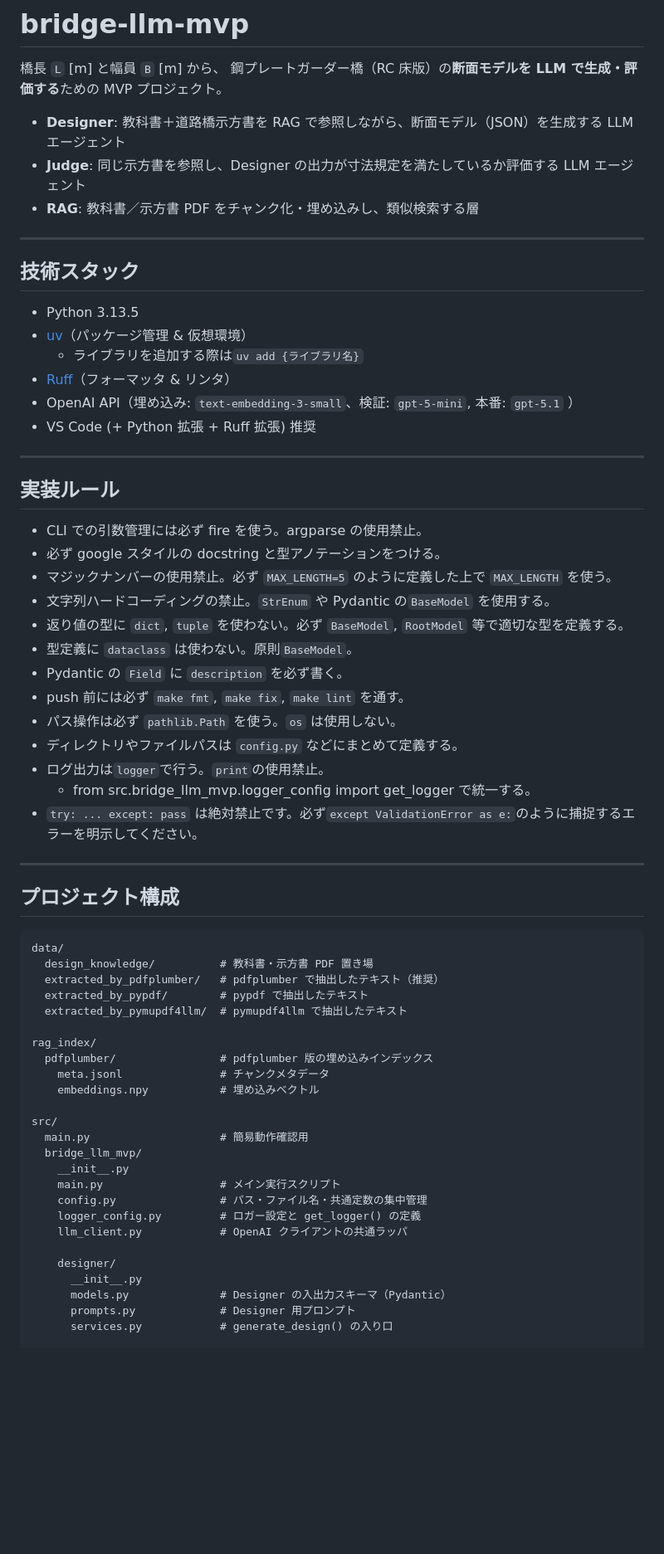
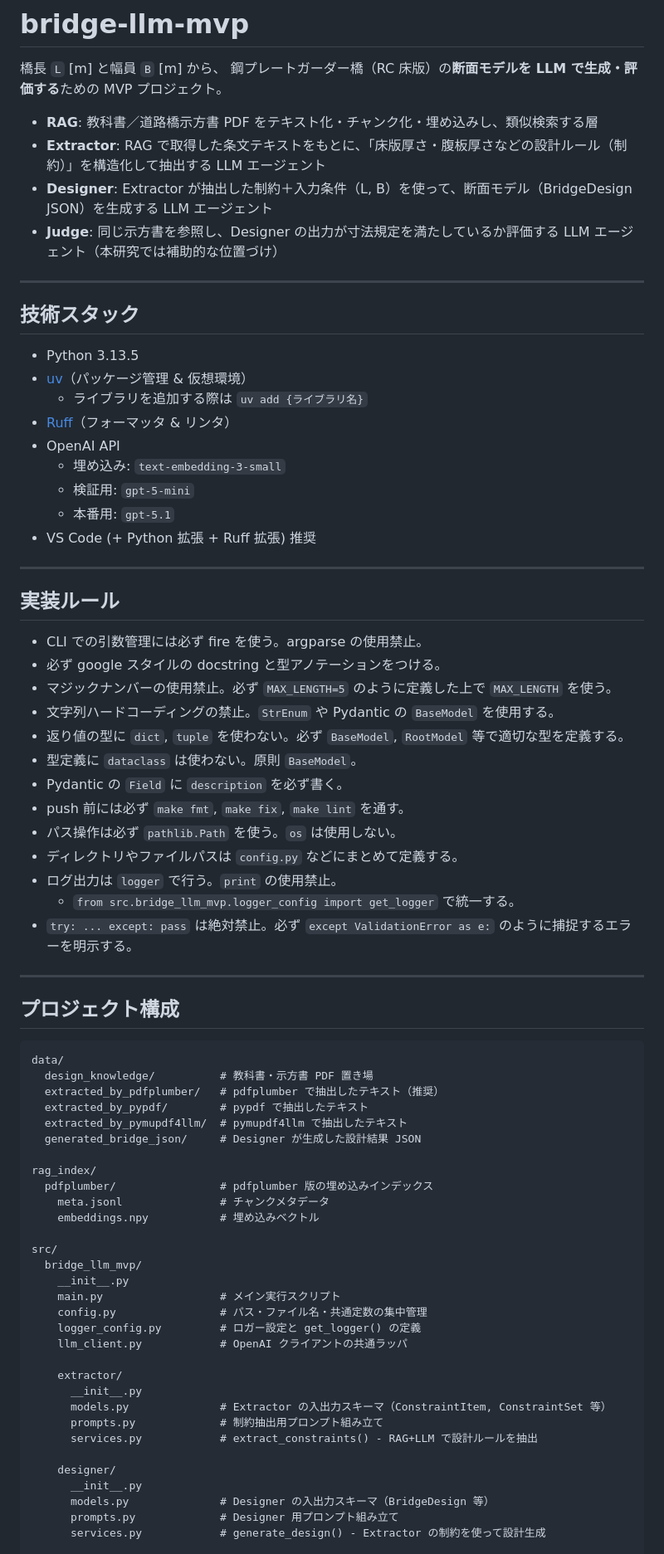
Before and after one commit to UT-Team-Chun/AgenticGenBrim, a Markdown page: README.md, the part around the change printed below. Shown: that part at 83% size. GitHub-like rendering; blank space fills up the shorter version.

`````diff
--- a/README.md
+++ b/README.md
@@ -3,9 +3,10 @@
 橋長 `L` [m] と幅員 `B` [m] から、
 鋼プレートガーダー橋（RC 床版）の**断面モデルを LLM で生成・評価する**ための MVP プロジェクト。
 
-- **Designer**: 教科書＋道路橋示方書を RAG で参照しながら、断面モデル（JSON）を生成する LLM エージェント
-- **Judge**: 同じ示方書を参照し、Designer の出力が寸法規定を満たしているか評価する LLM エージェント
-- **RAG**: 教科書／示方書 PDF をチャンク化・埋め込みし、類似検索する層
+- **RAG**: 教科書／道路橋示方書 PDF をテキスト化・チャンク化・埋め込みし、類似検索する層
+- **Extractor**: RAG で取得した条文テキストをもとに、「床版厚さ・腹板厚さなどの設計ルール（制約）」を構造化して抽出する LLM エージェント
+- **Designer**: Extractor が抽出した制約＋入力条件（L, B）を使って、断面モデル（BridgeDesign JSON）を生成する LLM エージェント
+- **Judge**: 同じ示方書を参照し、Designer の出力が寸法規定を満たしているか評価する LLM エージェント（本研究では補助的な位置づけ）
 
 ---
 
@@ -13,9 +14,12 @@
 
 - Python 3.13.5
 - [uv](https://github.com/astral-sh/uv)（パッケージ管理 & 仮想環境）
-  - ライブラリを追加する際は`uv add {ライブラリ名}`
+  - ライブラリを追加する際は `uv add {ライブラリ名}`
 - [Ruff](https://github.com/astral-sh/ruff)（フォーマッタ & リンタ）
-- OpenAI API（埋め込み: `text-embedding-3-small`、検証: `gpt-5-mini`, 本番: `gpt-5.1` ）
+- OpenAI API
+  - 埋め込み: `text-embedding-3-small`
+  - 検証用: `gpt-5-mini`
+  - 本番用: `gpt-5.1`
 - VS Code (+ Python 拡張 + Ruff 拡張) 推奨
 
 ---
@@ -25,27 +29,28 @@
 - CLI での引数管理には必ず fire を使う。argparse の使用禁止。
 - 必ず google スタイルの docstring と型アノテーションをつける。
 - マジックナンバーの使用禁止。必ず `MAX_LENGTH=5` のように定義した上で `MAX_LENGTH` を使う。
-- 文字列ハードコーディングの禁止。`StrEnum` や Pydantic の`BaseModel` を使用する。
+- 文字列ハードコーディングの禁止。`StrEnum` や Pydantic の `BaseModel` を使用する。
 - 返り値の型に `dict`, `tuple` を使わない。必ず `BaseModel`, `RootModel` 等で適切な型を定義する。
-- 型定義に `dataclass` は使わない。原則`BaseModel`。
+- 型定義に `dataclass` は使わない。原則 `BaseModel`。
 - Pydantic の `Field` に `description` を必ず書く。
 - push 前には必ず `make fmt`, `make fix`, `make lint` を通す。
 - パス操作は必ず `pathlib.Path` を使う。`os` は使用しない。
 - ディレクトリやファイルパスは `config.py` などにまとめて定義する。
-- ログ出力は`logger`で行う。`print`の使用禁止。
-  - from src.bridge_llm_mvp.logger_config import get_logger で統一する。
-- `try: ... except: pass` は絶対禁止です。必ず`except ValidationError as e:`のように捕捉するエラーを明示してください。
+- ログ出力は `logger` で行う。`print` の使用禁止。
+  - `from src.bridge_llm_mvp.logger_config import get_logger` で統一する。
+- `try: ... except: pass` は絶対禁止。必ず `except ValidationError as e:` のように捕捉するエラーを明示する。
 
 ---
 
 ## プロジェクト構成
 
-```text
+````text
 data/
   design_knowledge/          # 教科書・示方書 PDF 置き場
   extracted_by_pdfplumber/   # pdfplumber で抽出したテキスト（推奨）
   extracted_by_pypdf/        # pypdf で抽出したテキスト
   extracted_by_pymupdf4llm/  # pymupdf4llm で抽出したテキスト
+  generated_bridge_json/     # Designer が生成した設計結果 JSON
 
 rag_index/
   pdfplumber/                # pdfplumber 版の埋め込みインデックス
@@ -53,7 +58,6 @@ rag_index/
     embeddings.npy           # 埋め込みベクトル
 
 src/
-  main.py                    # 簡易動作確認用
   bridge_llm_mvp/
     __init__.py
     main.py                  # メイン実行スクリプト
@@ -61,11 +65,17 @@ src/
     logger_config.py         # ロガー設定と get_logger() の定義
     llm_client.py            # OpenAI クライアントの共通ラッパ
 
+    extractor/
+      __init__.py
+      models.py              # Extractor の入出力スキーマ（ConstraintItem, ConstraintSet 等）
+      prompts.py             # 制約抽出用プロンプト組み立て
+      services.py            # extract_constraints() - RAG+LLM で設計ルールを抽出
+
     designer/
       __init__.py
-      models.py              # Designer の入出力スキーマ（Pydantic）
-      prompts.py             # Designer 用プロンプト
-      services.py            # generate_design() の入り口
+      models.py              # Designer の入出力スキーマ（BridgeDesign 等）
+      prompts.py             # Designer 用プロンプト組み立て
+      services.py            # generate_design() - Extractor の制約を使って設計生成
 
     judge/
       __init__.py
`````
Also changed, not shown: other parts of README.md (+121 -43 lines).
